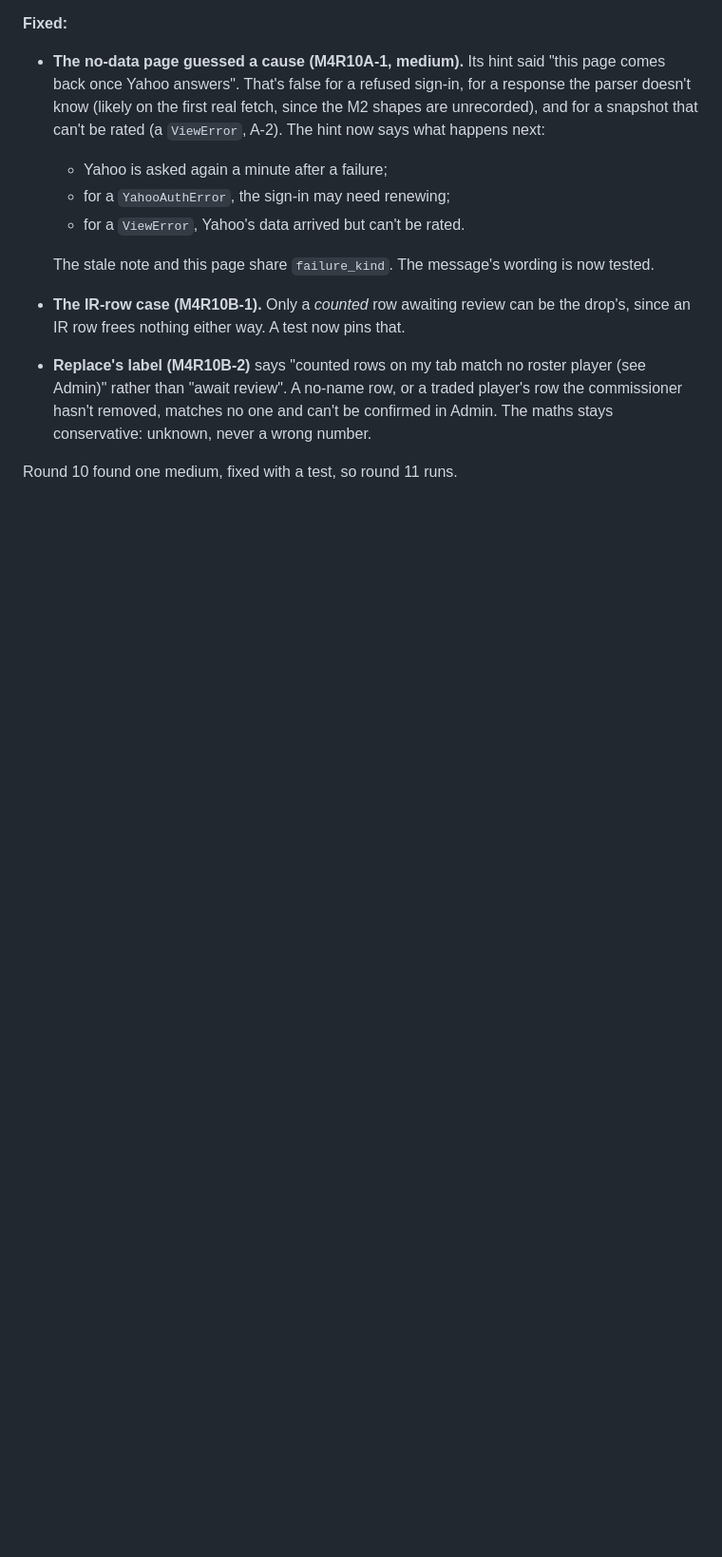
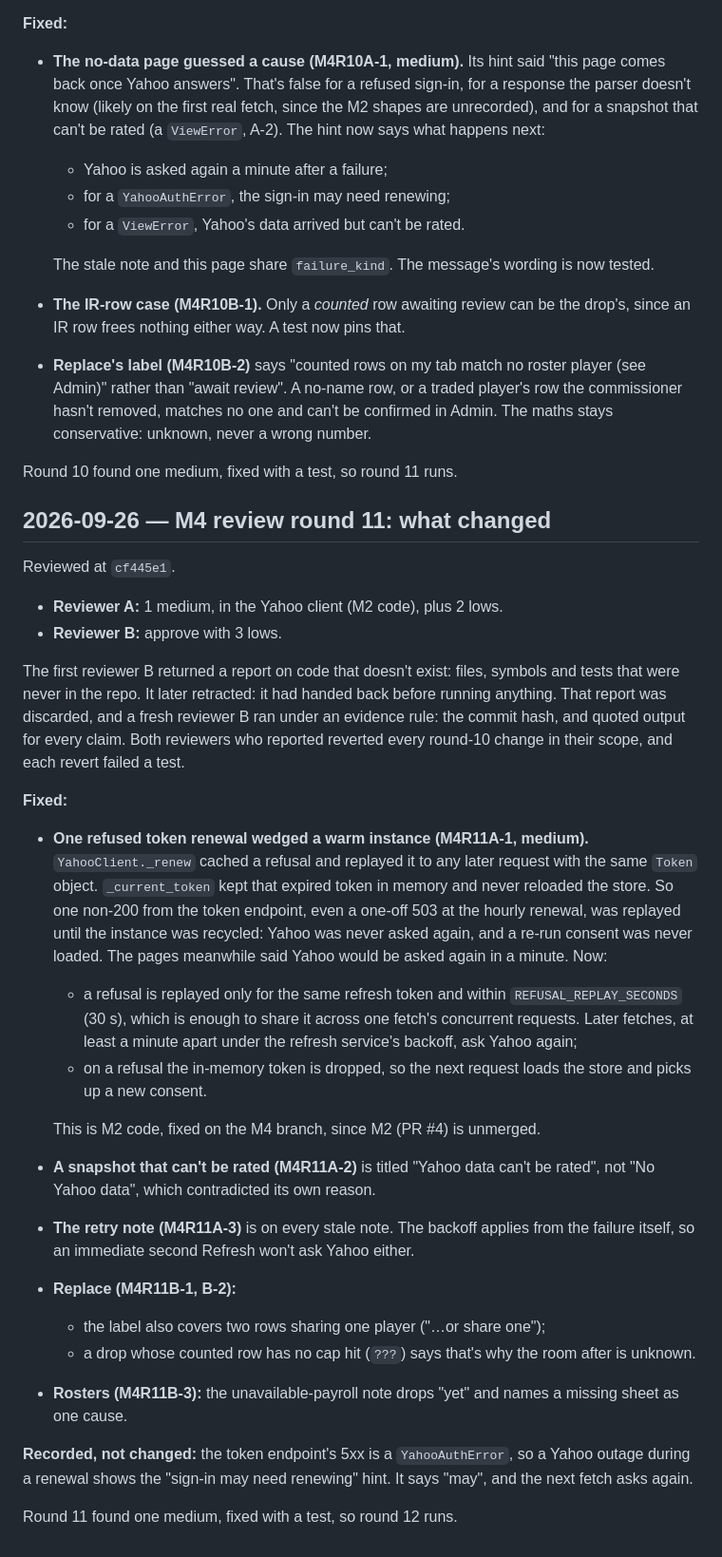
Before and after one commit to pprior123/fantasy-hockey-analyzer, a Markdown page: docs/DECISIONS.md, the part around the change. Shown at 95% size. Rendered like a GitHub page; blank space fills up the shorter version.

Commit message:
DECISIONS: M4 review round 11
Co-Authored-By: Claude Opus 5.5 <noreply@anthropic.com>
Claude-Session: https://claude.ai/code/session_01BtsHxTkpocddRywEb7eCUe

```diff
--- a/docs/DECISIONS.md
+++ b/docs/DECISIONS.md
@@ -1758,3 +1758,50 @@ test: the no-data page's wording, below.
   a wrong number.
 
 Round 10 found one medium, fixed with a test, so round 11 runs.
+
+## 2026-09-26 — M4 review round 11: what changed
+Reviewed at `cf445e1`.
+- **Reviewer A:** 1 medium, in the Yahoo client (M2 code), plus 2 lows.
+- **Reviewer B:** approve with 3 lows.
+
+The first reviewer B returned a report on code that doesn't exist: files,
+symbols and tests that were never in the repo. It later retracted: it had
+handed back before running anything. That report was discarded, and a
+fresh reviewer B ran under an evidence rule: the commit hash, and quoted
+output for every claim. Both reviewers who reported reverted every round-10
+change in their scope, and each revert failed a test.
+
+**Fixed:**
+- **One refused token renewal wedged a warm instance (M4R11A-1, medium).**
+  `YahooClient._renew` cached a refusal and replayed it to any later
+  request with the same `Token` object. `_current_token` kept that expired
+  token in memory and never reloaded the store. So one non-200 from the
+  token endpoint, even a one-off 503 at the hourly renewal, was replayed
+  until the instance was recycled: Yahoo was never asked again, and a
+  re-run consent was never loaded. The pages meanwhile said Yahoo would be
+  asked again in a minute. Now:
+  - a refusal is replayed only for the same refresh token and within
+    `REFUSAL_REPLAY_SECONDS` (30 s), which is enough to share it across one
+    fetch's concurrent requests. Later fetches, at least a minute apart
+    under the refresh service's backoff, ask Yahoo again;
+  - on a refusal the in-memory token is dropped, so the next request loads
+    the store and picks up a new consent.
+
+  This is M2 code, fixed on the M4 branch, since M2 (PR #4) is unmerged.
+- **A snapshot that can't be rated (M4R11A-2)** is titled "Yahoo data can't
+  be rated", not "No Yahoo data", which contradicted its own reason.
+- **The retry note (M4R11A-3)** is on every stale note. The backoff applies
+  from the failure itself, so an immediate second Refresh won't ask Yahoo
+  either.
+- **Replace (M4R11B-1, B-2):**
+  - the label also covers two rows sharing one player ("…or share one");
+  - a drop whose counted row has no cap hit (`???`) says that's why the room
+    after is unknown.
+- **Rosters (M4R11B-3):** the unavailable-payroll note drops "yet" and names
+  a missing sheet as one cause.
+
+**Recorded, not changed:** the token endpoint's 5xx is a `YahooAuthError`,
+so a Yahoo outage during a renewal shows the "sign-in may need renewing"
+hint. It says "may", and the next fetch asks again.
+
+Round 11 found one medium, fixed with a test, so round 12 runs.
```
